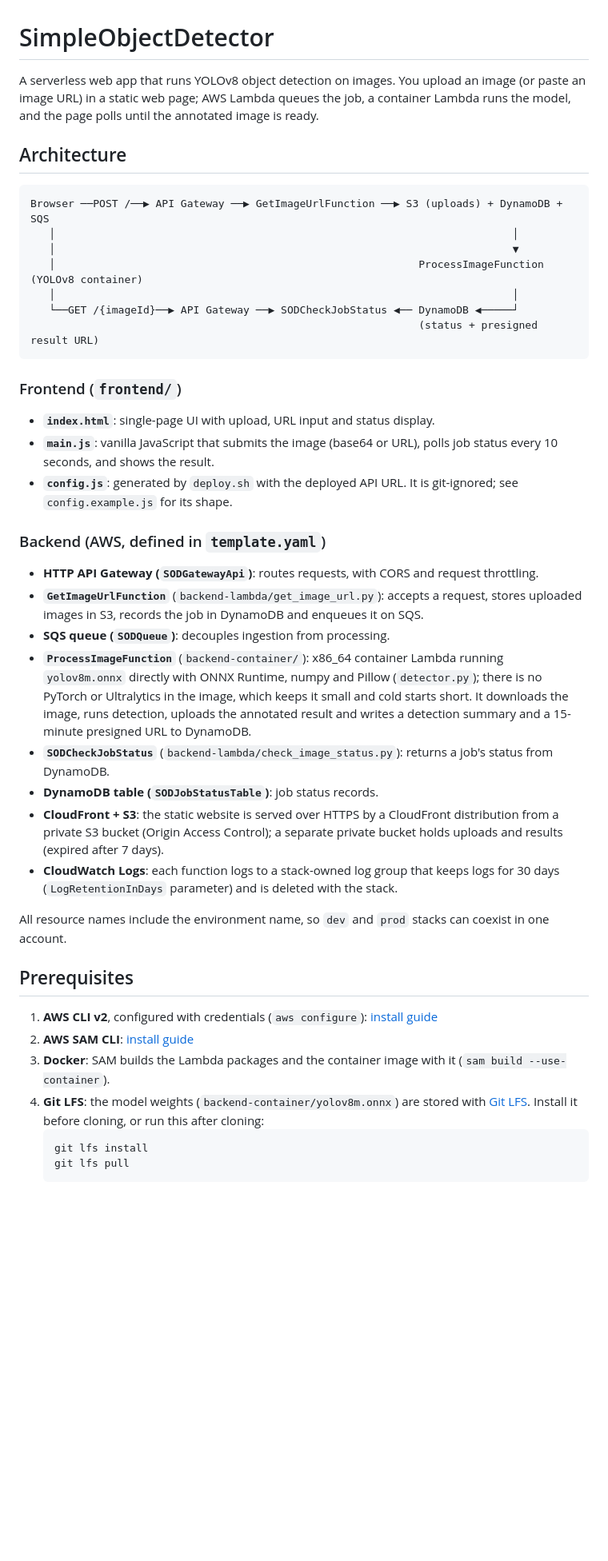
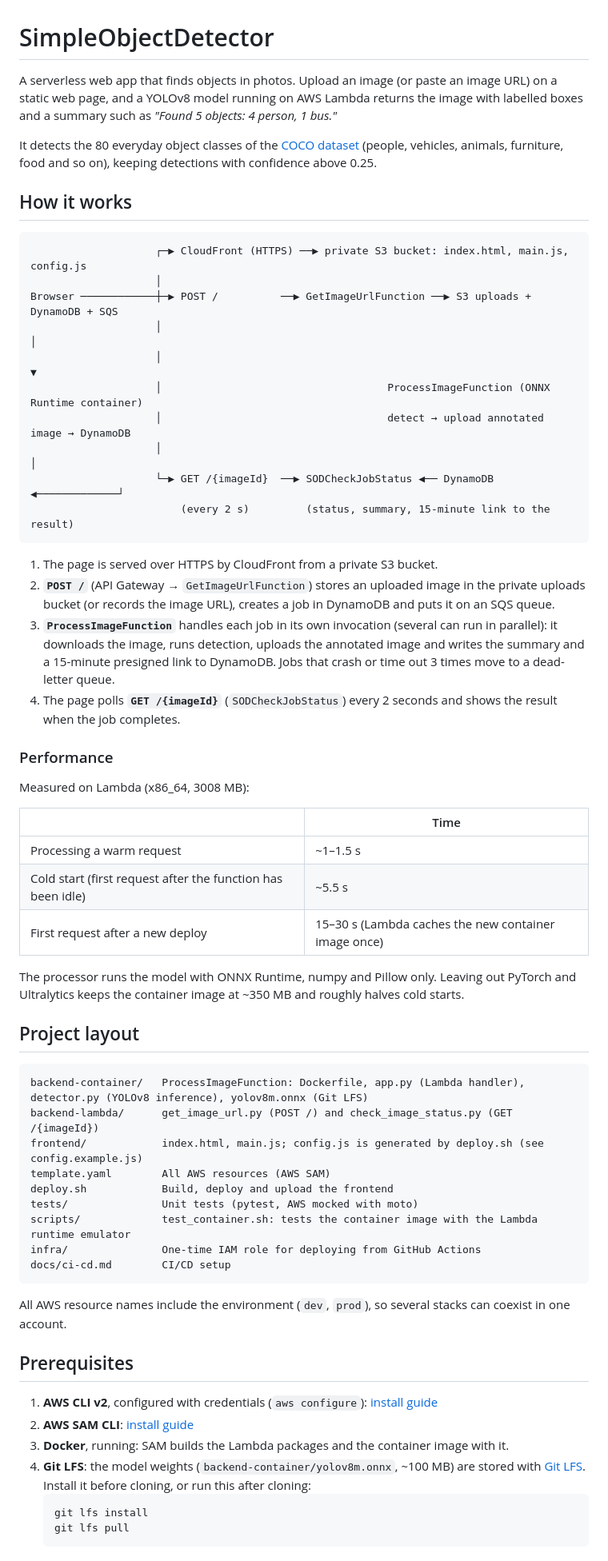
Before and after one commit to altambo/simple-object-detector, a Markdown page: README.md, the part around one of its changes. Shown at 80% size. Rendered like a GitHub page; blank space fills up the shorter version.

Commit message:
Update README to refelct current project architecture

````diff
--- a/README.md
+++ b/README.md
@@ -1,42 +1,63 @@
 # SimpleObjectDetector
 
-A serverless web app that runs YOLOv8 object detection on images. You upload an image (or paste an image URL) in a static web page; AWS Lambda queues the job, a container Lambda runs the model, and the page polls until the annotated image is ready.
+A serverless web app that finds objects in photos. Upload an image (or paste an image URL) on a static web page, and a YOLOv8 model running on AWS Lambda returns the image with labelled boxes and a summary such as *"Found 5 objects: 4 person, 1 bus."*
 
-## Architecture
+It detects the 80 everyday object classes of the [COCO dataset](https://cocodataset.org) (people, vehicles, animals, furniture, food and so on), keeping detections with confidence above 0.25.
+
+## How it works
 
 ```
-Browser ──POST /──▶ API Gateway ──▶ GetImageUrlFunction ──▶ S3 (uploads) + DynamoDB + SQS
-   │                                                                         │
-   │                                                                         ▼
-   │                                                          ProcessImageFunction (YOLOv8 container)
-   │                                                                         │
-   └──GET /{imageId}──▶ API Gateway ──▶ SODCheckJobStatus ◀── DynamoDB ◀─────┘
-                                                              (status + presigned result URL)
+                    ┌─▶ CloudFront (HTTPS) ──▶ private S3 bucket: index.html, main.js, config.js
+                    │
+Browser ────────────┼─▶ POST /          ──▶ GetImageUrlFunction ──▶ S3 uploads + DynamoDB + SQS
+                    │                                                                    │
+                    │                                                                    ▼
+                    │                                    ProcessImageFunction (ONNX Runtime container)
+                    │                                    detect → upload annotated image → DynamoDB
+                    │                                                                    │
+                    └─▶ GET /{imageId}  ──▶ SODCheckJobStatus ◀── DynamoDB ◀─────────────┘
+                        (every 2 s)         (status, summary, 15-minute link to the result)
 ```
 
-### Frontend (`frontend/`)
-- **`index.html`**: single-page UI with upload, URL input and status display.
-- **`main.js`**: vanilla JavaScript that submits the image (base64 or URL), polls job status every 10 seconds, and shows the result.
-- **`config.js`**: generated by `deploy.sh` with the deployed API URL. It is git-ignored; see `config.example.js` for its shape.
+1. The page is served over HTTPS by CloudFront from a private S3 bucket.
+2. **`POST /`** (API Gateway → `GetImageUrlFunction`) stores an uploaded image in the private uploads bucket (or records the image URL), creates a job in DynamoDB and puts it on an SQS queue.
+3. **`ProcessImageFunction`** handles each job in its own invocation (several can run in parallel): it downloads the image, runs detection, uploads the annotated image and writes the summary and a 15-minute presigned link to DynamoDB. Jobs that crash or time out 3 times move to a dead-letter queue.
+4. The page polls **`GET /{imageId}`** (`SODCheckJobStatus`) every 2 seconds and shows the result when the job completes.
 
-### Backend (AWS, defined in `template.yaml`)
-- **HTTP API Gateway (`SODGatewayApi`)**: routes requests, with CORS and request throttling.
-- **`GetImageUrlFunction`** (`backend-lambda/get_image_url.py`): accepts a request, stores uploaded images in S3, records the job in DynamoDB and enqueues it on SQS.
-- **SQS queue (`SODQueue`)**: decouples ingestion from processing.
-- **`ProcessImageFunction`** (`backend-container/`): x86_64 container Lambda running `yolov8m.onnx` directly with ONNX Runtime, numpy and Pillow (`detector.py`); there is no PyTorch or Ultralytics in the image, which keeps it small and cold starts short. It downloads the image, runs detection, uploads the annotated result and writes a detection summary and a 15-minute presigned URL to DynamoDB.
-- **`SODCheckJobStatus`** (`backend-lambda/check_image_status.py`): returns a job's status from DynamoDB.
-- **DynamoDB table (`SODJobStatusTable`)**: job status records.
-- **CloudFront + S3**: the static website is served over HTTPS by a CloudFront distribution from a private S3 bucket (Origin Access Control); a separate private bucket holds uploads and results (expired after 7 days).
-- **CloudWatch Logs**: each function logs to a stack-owned log group that keeps logs for 30 days (`LogRetentionInDays` parameter) and is deleted with the stack.
+### Performance
 
-All resource names include the environment name, so `dev` and `prod` stacks can coexist in one account.
+Measured on Lambda (x86_64, 3008 MB):
+
+| | Time |
+|---|---|
+| Processing a warm request | ~1–1.5 s |
+| Cold start (first request after the function has been idle) | ~5.5 s |
+| First request after a new deploy | 15–30 s (Lambda caches the new container image once) |
+
+The processor runs the model with ONNX Runtime, numpy and Pillow only. Leaving out PyTorch and Ultralytics keeps the container image at ~350 MB and roughly halves cold starts.
+
+## Project layout
+
+```
+backend-container/   ProcessImageFunction: Dockerfile, app.py (Lambda handler), detector.py (YOLOv8 inference), yolov8m.onnx (Git LFS)
+backend-lambda/      get_image_url.py (POST /) and check_image_status.py (GET /{imageId})
+frontend/            index.html, main.js; config.js is generated by deploy.sh (see config.example.js)
+template.yaml        All AWS resources (AWS SAM)
+deploy.sh            Build, deploy and upload the frontend
+tests/               Unit tests (pytest, AWS mocked with moto)
+scripts/             test_container.sh: tests the container image with the Lambda runtime emulator
+infra/               One-time IAM role for deploying from GitHub Actions
+docs/ci-cd.md        CI/CD setup
+```
+
+All AWS resource names include the environment (`dev`, `prod`), so several stacks can coexist in one account.
 
 ## Prerequisites
 
 1. **AWS CLI v2**, configured with credentials (`aws configure`): [install guide](https://docs.aws.amazon.com/cli/latest/userguide/getting-started-install.html)
 2. **AWS SAM CLI**: [install guide](https://docs.aws.amazon.com/serverless-application-model/latest/developerguide/install-sam-cli.html)
-3. **Docker**: SAM builds the Lambda packages and the container image with it (`sam build --use-container`).
-4. **Git LFS**: the model weights (`backend-container/yolov8m.onnx`) are stored with [Git LFS](https://git-lfs.com). Install it before cloning, or run this after cloning:
+3. **Docker**, running: SAM builds the Lambda packages and the container image with it.
+4. **Git LFS**: the model weights (`backend-container/yolov8m.onnx`, ~100 MB) are stored with [Git LFS](https://git-lfs.com). Install it before cloning, or run this after cloning:
    ```bash
    git lfs install
    git lfs pull
````
Also changed, not shown: other parts of README.md (+36 -8 lines).
